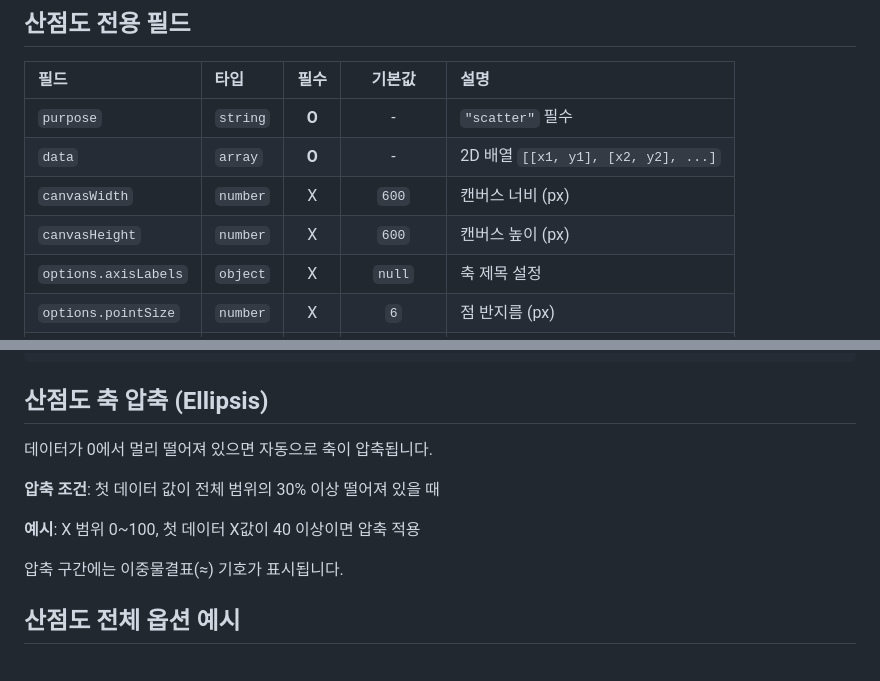
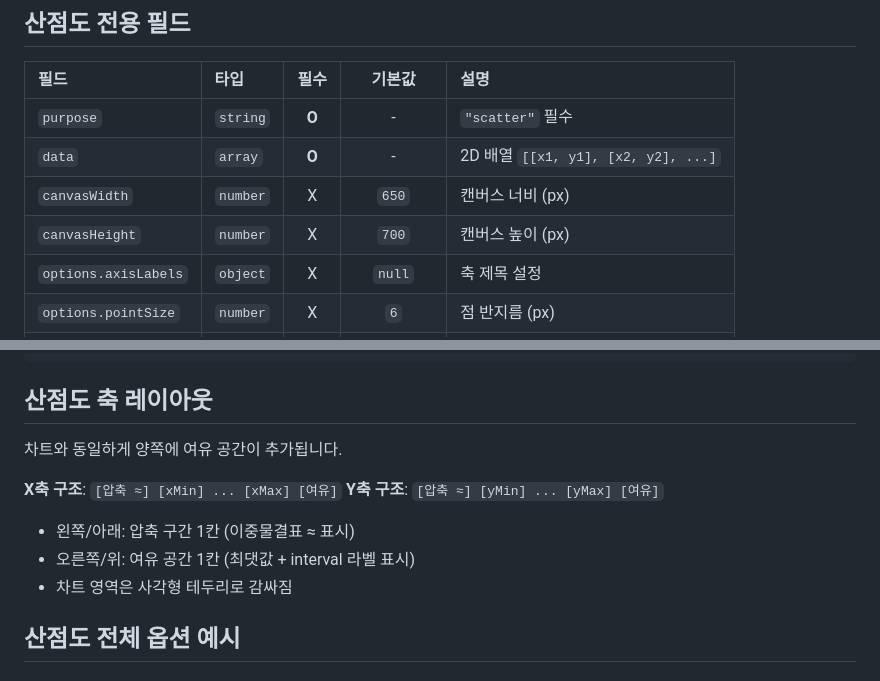
Before and after one commit to inhoyu-svg/statistics, a Markdown page: md/VIZ-API-CONFIG.md, 2 parts joined by grey strips. Drawn GitHub-style.

Commit message:
docs: 산점도 캔버스 크기 및 축 레이아웃 설명 업데이트
🤖 Generated with [Claude Code](https://claude.com/claude-code)

Co-Authored-By: Claude Opus 4.5 <noreply@anthropic.com>

````diff
--- a/md/VIZ-API-CONFIG.md
+++ b/md/VIZ-API-CONFIG.md
@@ -1875,8 +1875,8 @@ X-Y 좌표 데이터를 점으로 시각화합니다.
 |:-----|:-----|:----:|:------:|:-----|
 | `purpose` | `string` | **O** | - | `"scatter"` 필수 |
 | `data` | `array` | **O** | - | 2D 배열 `[[x1, y1], [x2, y2], ...]` |
-| `canvasWidth` | `number` | X | `600` | 캔버스 너비 (px) |
-| `canvasHeight` | `number` | X | `600` | 캔버스 높이 (px) |
+| `canvasWidth` | `number` | X | `650` | 캔버스 너비 (px) |
+| `canvasHeight` | `number` | X | `700` | 캔버스 높이 (px) |
 | `options.axisLabels` | `object` | X | `null` | 축 제목 설정 |
 | `options.pointSize` | `number` | X | `6` | 점 반지름 (px) |
 | `options.pointColor` | `string` | X | `"#93DA6A"` | 점 색상 |
@@ -1935,15 +1935,16 @@ X-Y 좌표 데이터를 점으로 시각화합니다.
 }
 ```
 
-## 산점도 축 압축 (Ellipsis)
-
-데이터가 0에서 멀리 떨어져 있으면 자동으로 축이 압축됩니다.
-
-**압축 조건**: 첫 데이터 값이 전체 범위의 30% 이상 떨어져 있을 때
-
-**예시**: X 범위 0~100, 첫 데이터 X값이 40 이상이면 압축 적용
-
-압축 구간에는 이중물결표(≈) 기호가 표시됩니다.
+## 산점도 축 레이아웃
+
+차트와 동일하게 양쪽에 여유 공간이 추가됩니다.
+
+**X축 구조**: `[압축 ≈] [xMin] ... [xMax] [여유]`
+**Y축 구조**: `[압축 ≈] [yMin] ... [yMax] [여유]`
+
+- 왼쪽/아래: 압축 구간 1칸 (이중물결표 ≈ 표시)
+- 오른쪽/위: 여유 공간 1칸 (최댓값 + interval 라벨 표시)
+- 차트 영역은 사각형 테두리로 감싸짐
 
 ## 산점도 전체 옵션 예시
 
````
